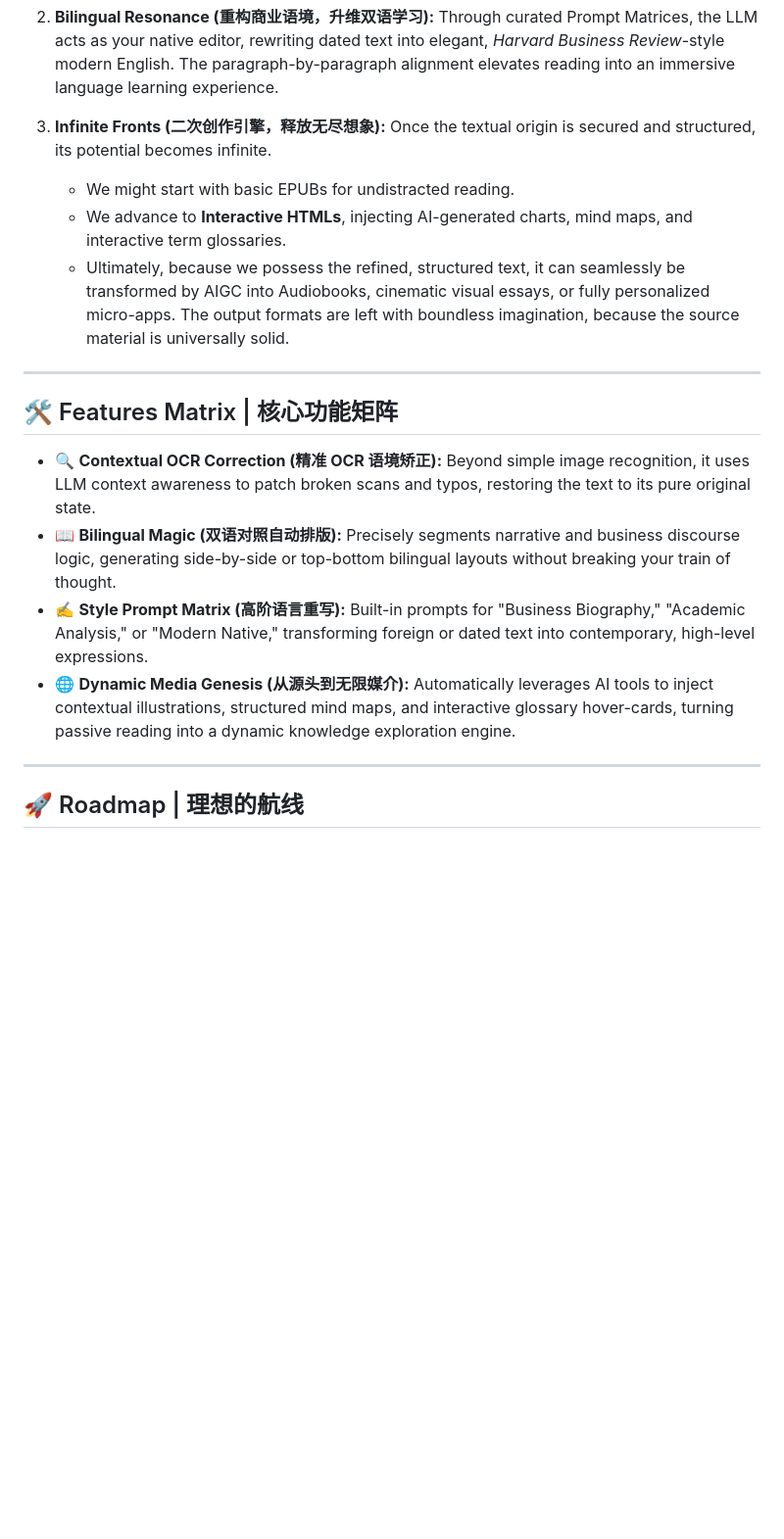
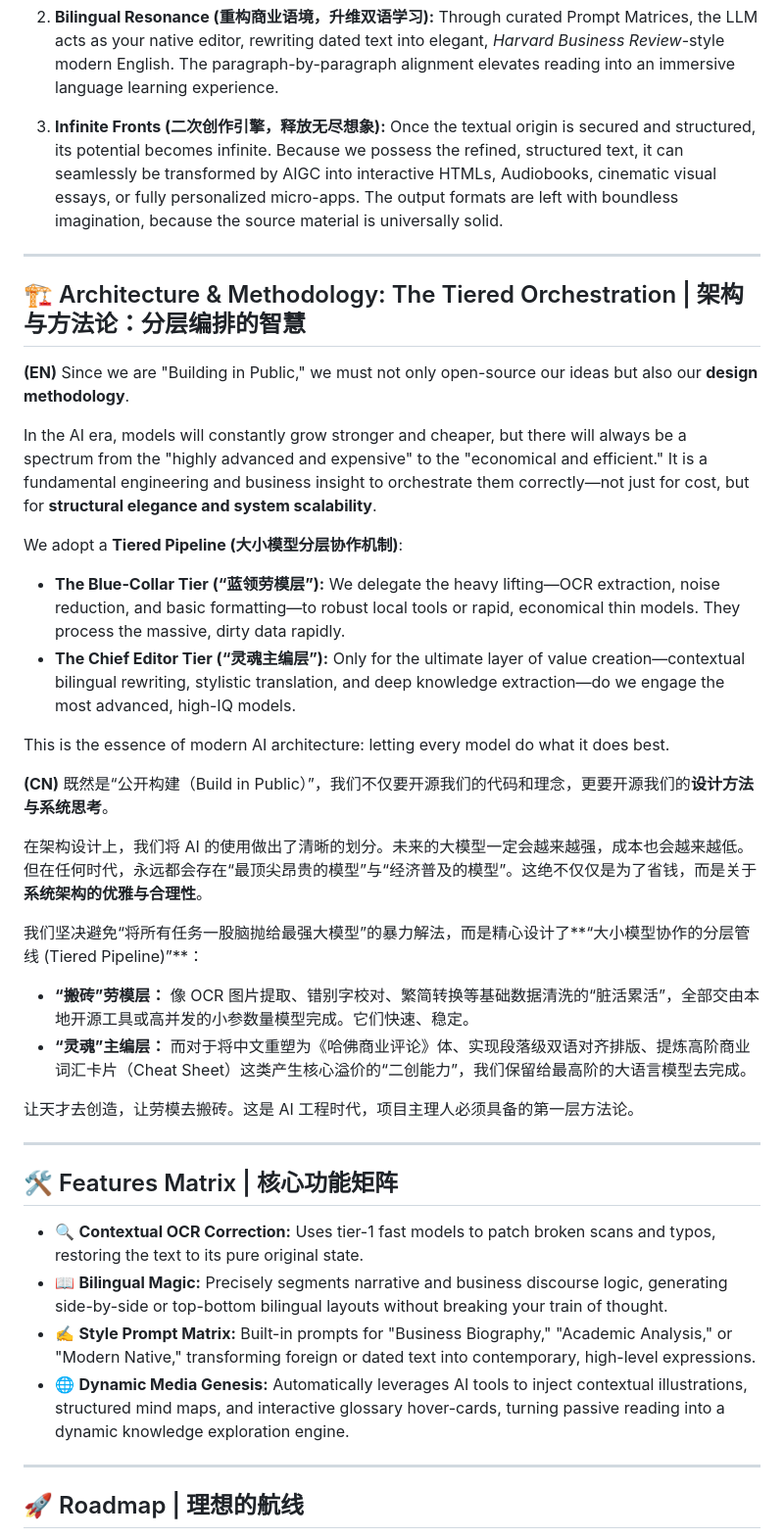
Before and after one commit to Martin-MQtech/ReadShift, a Markdown page: README.md, the part around one of its changes. Shown at 98% size. Drawn GitHub-style; blank space fills up the shorter version.

Commit message:
docs: Add Architecture & Methodology section detailing the tiered orchestration of large and small models

```diff
--- a/README.md
+++ b/README.md
@@ -41,19 +41,40 @@ ReBook is not just a format converter; it is the infrastructure for a **Secondar
    Through curated Prompt Matrices, the LLM acts as your native editor, rewriting dated text into elegant, *Harvard Business Review*-style modern English. The paragraph-by-paragraph alignment elevates reading into an immersive language learning experience.
 
 3. **Infinite Fronts (二次创作引擎，释放无尽想象):**
-   Once the textual origin is secured and structured, its potential becomes infinite.
-   - We might start with basic EPUBs for undistracted reading.
-   - We advance to **Interactive HTMLs**, injecting AI-generated charts, mind maps, and interactive term glossaries.
-   - Ultimately, because we possess the refined, structured text, it can seamlessly be transformed by AIGC into Audiobooks, cinematic visual essays, or fully personalized micro-apps. The output formats are left with boundless imagination, because the source material is universally solid.
+   Once the textual origin is secured and structured, its potential becomes infinite. Because we possess the refined, structured text, it can seamlessly be transformed by AIGC into interactive HTMLs, Audiobooks, cinematic visual essays, or fully personalized micro-apps. The output formats are left with boundless imagination, because the source material is universally solid.
+
+---
+
+## 🏗 Architecture & Methodology: The Tiered Orchestration | 架构与方法论：分层编排的智慧
+
+**(EN)** Since we are "Building in Public," we must not only open-source our ideas but also our **design methodology**.
+
+In the AI era, models will constantly grow stronger and cheaper, but there will always be a spectrum from the "highly advanced and expensive" to the "economical and efficient." It is a fundamental engineering and business insight to orchestrate them correctly—not just for cost, but for **structural elegance and system scalability**.
+
+We adopt a **Tiered Pipeline (大小模型分层协作机制)**:
+*   **The Blue-Collar Tier (“蓝领劳模层”):** We delegate the heavy lifting—OCR extraction, noise reduction, and basic formatting—to robust local tools or rapid, economical thin models. They process the massive, dirty data rapidly.
+*   **The Chief Editor Tier (“灵魂主编层”):** Only for the ultimate layer of value creation—contextual bilingual rewriting, stylistic translation, and deep knowledge extraction—do we engage the most advanced, high-IQ models.
+
+This is the essence of modern AI architecture: letting every model do what it does best.
+
+**(CN)** 既然是“公开构建（Build in Public）”，我们不仅要开源我们的代码和理念，更要开源我们的**设计方法与系统思考**。
+
+在架构设计上，我们将 AI 的使用做出了清晰的划分。未来的大模型一定会越来越强，成本也会越来越低。但在任何时代，永远都会存在“最顶尖昂贵的模型”与“经济普及的模型”。这绝不仅仅是为了省钱，而是关于**系统架构的优雅与合理性**。
+
+我们坚决避免“将所有任务一股脑抛给最强大模型”的暴力解法，而是精心设计了**“大小模型协作的分层管线 (Tiered Pipeline)”**：
+*   **“搬砖”劳模层：** 像 OCR 图片提取、错别字校对、繁简转换等基础数据清洗的“脏活累活”，全部交由本地开源工具或高并发的小参数量模型完成。它们快速、稳定。
+*   **“灵魂”主编层：** 而对于将中文重塑为《哈佛商业评论》体、实现段落级双语对齐排版、提炼高阶商业词汇卡片（Cheat Sheet）这类产生核心溢价的“二创能力”，我们保留给最高阶的大语言模型去完成。
+
+让天才去创造，让劳模去搬砖。这是 AI 工程时代，项目主理人必须具备的第一层方法论。
 
 ---
 
 ## 🛠 Features Matrix | 核心功能矩阵
 
-* 🔍 **Contextual OCR Correction (精准 OCR 语境矫正):** Beyond simple image recognition, it uses LLM context awareness to patch broken scans and typos, restoring the text to its pure original state.
-* 📖 **Bilingual Magic (双语对照自动排版):** Precisely segments narrative and business discourse logic, generating side-by-side or top-bottom bilingual layouts without breaking your train of thought.
-* ✍️ **Style Prompt Matrix (高阶语言重写):** Built-in prompts for "Business Biography," "Academic Analysis," or "Modern Native," transforming foreign or dated text into contemporary, high-level expressions.
-* 🌐 **Dynamic Media Genesis (从源头到无限媒介):** Automatically leverages AI tools to inject contextual illustrations, structured mind maps, and interactive glossary hover-cards, turning passive reading into a dynamic knowledge exploration engine.
+* 🔍 **Contextual OCR Correction:** Uses tier-1 fast models to patch broken scans and typos, restoring the text to its pure original state.
+* 📖 **Bilingual Magic:** Precisely segments narrative and business discourse logic, generating side-by-side or top-bottom bilingual layouts without breaking your train of thought.
+* ✍️ **Style Prompt Matrix:** Built-in prompts for "Business Biography," "Academic Analysis," or "Modern Native," transforming foreign or dated text into contemporary, high-level expressions.
+* 🌐 **Dynamic Media Genesis:** Automatically leverages AI tools to inject contextual illustrations, structured mind maps, and interactive glossary hover-cards, turning passive reading into a dynamic knowledge exploration engine.
 
 ---
 
```
Also changed, not shown: other parts of README.md (+4 -4 lines).
